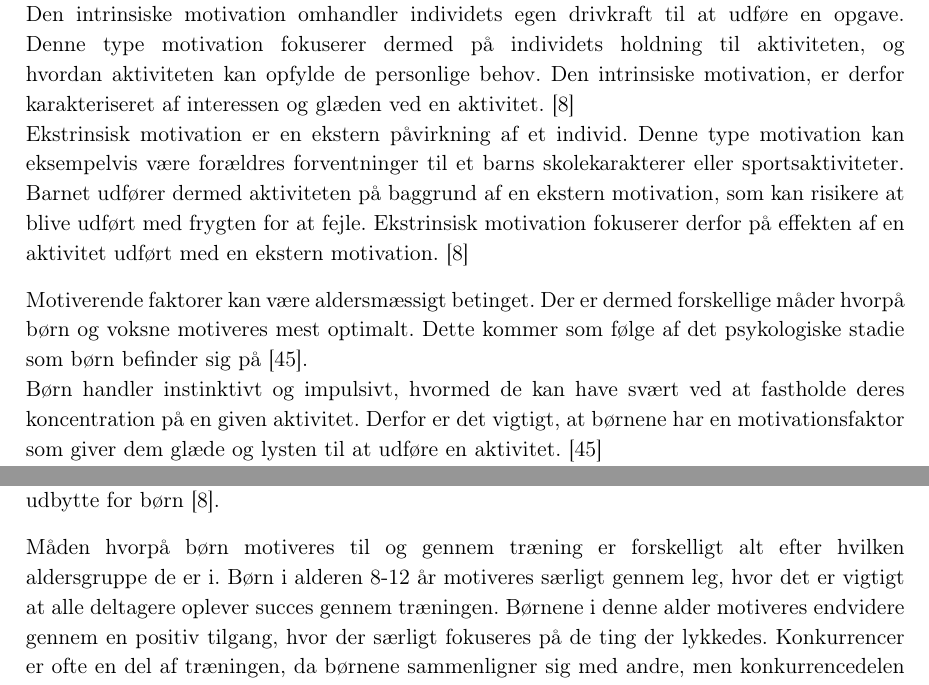
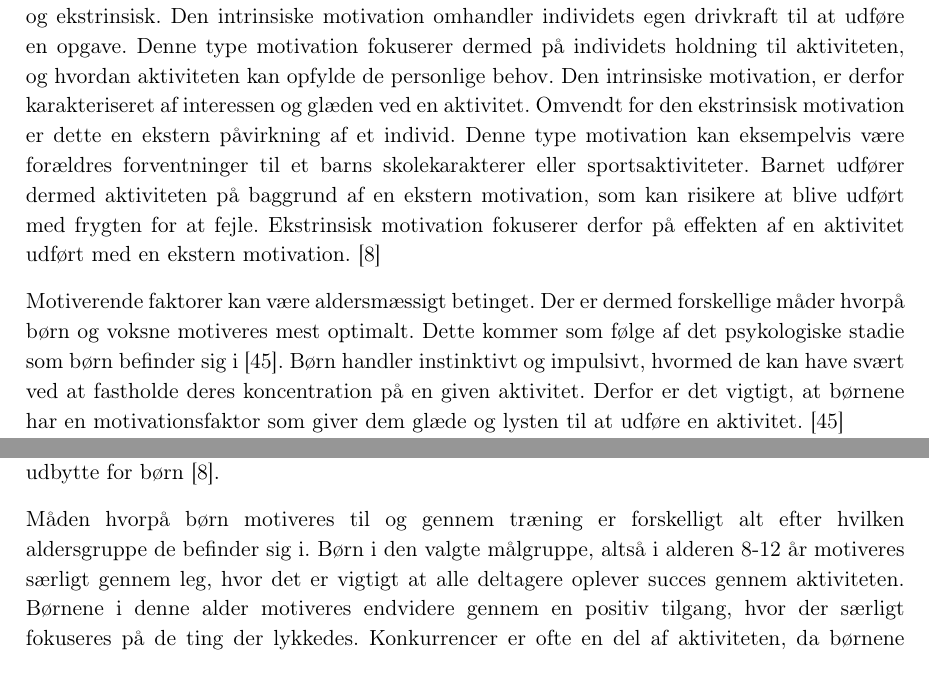
Before and after one commit to Toppsi/ST4, a LaTeX book (main.tex, which reads rapportAfsnit/cProblemanalyse/motivation_boern.tex): two parts of page 13 of 22, joined at a grey line, cut so that both start at the same text. Compiled offline with pdfLaTeX.

Commit message:
Små rettelser til motivation

```diff
--- a/rapportAfsnit/cProblemanalyse/motivation_boern.tex
+++ b/rapportAfsnit/cProblemanalyse/motivation_boern.tex
@@ -1,14 +1,11 @@
-\subsection{Motivation til øget fysisk aktivitet hos børn} \label{motivation_boern}
-Motivation er menneskets drivkraft i forhold til opførsel og udførslen af handlinger \citep{V.Brown2007}. Fysisk aktivitet bliver derfor udført med baggrund i den enkelte persons motivation til en aktivitet. Motivationen til en given aktivitet kan deles op i to overordnede typer af motivation: Intrinsisk og ekstrinsisk. \citep{J.Sebire2013} \newline
-Den intrinsiske motivation omhandler individets egen drivkraft til at udføre en opgave. Denne type motivation fokuserer dermed på individets holdning til aktiviteten, og hvordan aktiviteten kan opfylde de personlige behov. Den intrinsiske motivation, er derfor karakteriseret af interessen og glæden ved en aktivitet. \citep{J.Sebire2013} \newline
-Ekstrinsisk motivation er en ekstern påvirkning af et individ. Denne type motivation kan eksempelvis være forældres forventninger til et barns skolekarakterer eller sportsaktiviteter. Barnet udfører dermed aktiviteten på baggrund af en ekstern motivation, som kan risikere at blive udført med frygten for at fejle. Ekstrinsisk motivation fokuserer derfor på effekten af en aktivitet udført med en ekstern motivation. \citep{J.Sebire2013}
+\section{Motivation til øget fysisk aktivitet hos børn} \label{motivation_boern}
+Motivation er menneskets drivkraft i forhold til opførsel og udførslen af handlinger \citep{V.Brown2007}. Fysisk aktivitet bliver derfor udført med baggrund i den enkelte persons motivation til en aktivitet. Motivationen til en given aktivitet kan deles op i to overordnede typer af motivation: Intrinsisk og ekstrinsisk. Den intrinsiske motivation omhandler individets egen drivkraft til at udføre en opgave. Denne type motivation fokuserer dermed på individets holdning til aktiviteten, og hvordan aktiviteten kan opfylde de personlige behov. Den intrinsiske motivation, er derfor karakteriseret af interessen og glæden ved en aktivitet. Omvendt for den ekstrinsisk motivation er dette en ekstern påvirkning af et individ. Denne type motivation kan eksempelvis være forældres forventninger til et barns skolekarakterer eller sportsaktiviteter. Barnet udfører dermed aktiviteten på baggrund af en ekstern motivation, som kan risikere at blive udført med frygten for at fejle. Ekstrinsisk motivation fokuserer derfor på effekten af en aktivitet udført med en ekstern motivation. \citep{J.Sebire2013}
 
-Motiverende faktorer kan være aldersmæssigt betinget. Der er dermed forskellige måder hvorpå børn og voksne motiveres mest optimalt. Dette kommer som følge af det psykologiske stadie som børn befinder sig på \citep{V.Brown2007}. \newline
-Børn handler instinktivt og impulsivt, hvormed de kan have svært ved at fastholde deres koncentration på en given aktivitet. Derfor er det vigtigt, at børnene har en motivationsfaktor som giver dem glæde og lysten til at udføre en aktivitet. \citep{V.Brown2007} \newline
+Motiverende faktorer kan være aldersmæssigt betinget. Der er dermed forskellige måder hvorpå børn og voksne motiveres mest optimalt. Dette kommer som følge af det psykologiske stadie som børn befinder sig i \citep{V.Brown2007}. Børn handler instinktivt og impulsivt, hvormed de kan have svært ved at fastholde deres koncentration på en given aktivitet. Derfor er det vigtigt, at børnene har en motivationsfaktor som giver dem glæde og lysten til at udføre en aktivitet. \citep{V.Brown2007} \newline
 For børn er det væsentligt at et træningsmiljø opleves sjovt og anerkendende. Træningen må gerne være fysisk hård, men kritikken der kommer på indsatsen skal gives som positiv konstruktiv kritik, som giver børnene en naturlig tilfredsstillelse. Derudover er det vigtigt at der er sociale dimensioner ved træningen, da de fleste børn forbinder træningsaktiviteter med et socialt fællesskab. Der opstår imidlertid problemer med gruppetræningsaktiviteter, da børnene kan være forhindret i at møde til de givne træningstidspunkter. Her dropper flere børn aktiviteten, da de dermed ikke kan opnå samme niveau som andre. \citep{Wied2011,Romani2013}\newline
-Sociale sammenhænge og legen ved en fysisk aktivitet er de væsentligste motivationsfaktorer for børn, som skal øge aktivitetsniveauet \citep{McWhorter2003,J.Sebire2013}. Det fremhæves, at en fysisk aktivitet som giver børn naturlig tilfredsstillelse og glæde, vil medføre et fremtidigt øget aktivitetsniveau for barnet \citep{Q.Romani2013}. Derudover giver autonom fysisk aktivitet med intrinsisk motivation det bedste udbytte for børn \citep{J.Sebire2013}.
+Sociale sammenhænge og legen ved en fysisk aktivitet er de væsentligste motivationsfaktorer for børn, som skal øge aktivitetsniveauet \citep{McWhorter2003,J.Sebire2013}. Det fremhæves, at en fysisk aktivitet som giver børn naturlig tilfredsstillelse og glæde, vil medføre et fremtidigt øget aktivitetsniveau for barnet \citep{Romani2013}. Derudover giver autonom fysisk aktivitet med intrinsisk motivation det bedste udbytte for børn \citep{J.Sebire2013}.
 
-Måden hvorpå børn motiveres til og gennem træning er forskelligt alt efter hvilken aldersgruppe de er i. Børn i alderen 8-12 år motiveres særligt gennem leg, hvor det er vigtigt at alle deltagere oplever succes gennem træningen. Børnene i denne alder motiveres endvidere gennem en positiv tilgang, hvor der særligt fokuseres på de ting der lykkedes. Konkurrencer er ofte en del af træningen, da børnene sammenligner sig med andre, men konkurrencedelen skal ikke fylde meget. Overordnet skal der appelleres til børnene i denne aldersgruppe gennem fairplay og positiv syn på præstationerne. Øvelserne der skal udføres skal være lette og korte, og så skal der sættes mål, så barnet har mulighed for konkret at arbejde med en øvelse. Det er vigtigt at børnene instrueres nøje, da de ikke får meget ud af egentræning. Børnene kan ydermere aktiveres til at tænke taktisk gennem træningen, men da denne evne ikke er færdigudviklet i denne alder, skal dette foregå på et lavt niveau. \citep{Wied2011}
+Måden hvorpå børn motiveres til og gennem træning er forskelligt alt efter hvilken aldersgruppe de befinder sig i. Børn i den valgte målgruppe, altså i alderen 8-12 år motiveres særligt gennem leg, hvor det er vigtigt at alle deltagere oplever succes gennem aktiviteten. Børnene i denne alder motiveres endvidere gennem en positiv tilgang, hvor der særligt fokuseres på de ting der lykkedes. Konkurrencer er ofte en del af aktiviteten, da børnene sammenligner sig med andre, men konkurrencedelen skal ikke fylde meget. Overordnet skal der appelleres til børnene i denne aldersgruppe gennem fairplay og positiv syn på præstationerne. Øvelserne der skal udføres skal være lette og korte, og så skal der sættes mål, så barnet har mulighed for konkret at arbejde med en øvelse. Det er vigtigt at børnene instrueres nøje, da de ikke får meget ud af egentræning. Børnene kan ydermere aktiveres til at tænke taktisk gennem træningen, men da denne evne ikke er færdigudviklet i denne alder, skal dette foregå på et lavt niveau. \citep{Wied2011}
 
 %Denne betragtning understøttes endvidere af undersøgelser som påpeger, at børn oftest nævner, at en fysisk aktivitet skal være sjov at udføre. Den fysiske aktivitet skal derfor give børnene glæde og en naturlig tilfredsstillelse \citep{Romani2013}. \newline
 %Det fremgår tydeligt, at fysiske aktiviteter skal have et socialt og sjovt perspektiv, for at give det bedste udbytte af aktiviteten. Dette understøttes desuden af studiet \cite{McWhorter2003}. Studiet undersøger overvægtige børns fysiske aktivitetsniveau i forhold til typen af motivation. Det fremgår heraf, at den fysiske aktivitet skal udføres med fokus på at forbedre de fysiologiske egenskaber for den overvægtige. Denne aktivitet skal desuden udføres med en motiverende baggrund, som involverer leg og socialt samvær, for at være mest effektiv. \citep{McWhorter2003} \newline
```
